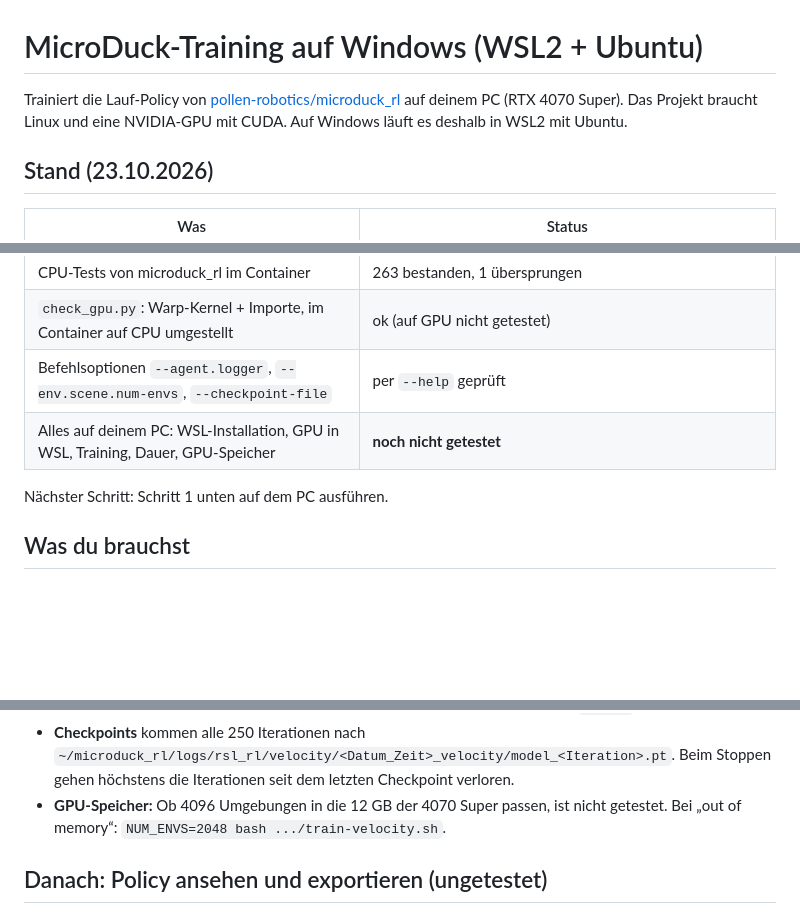
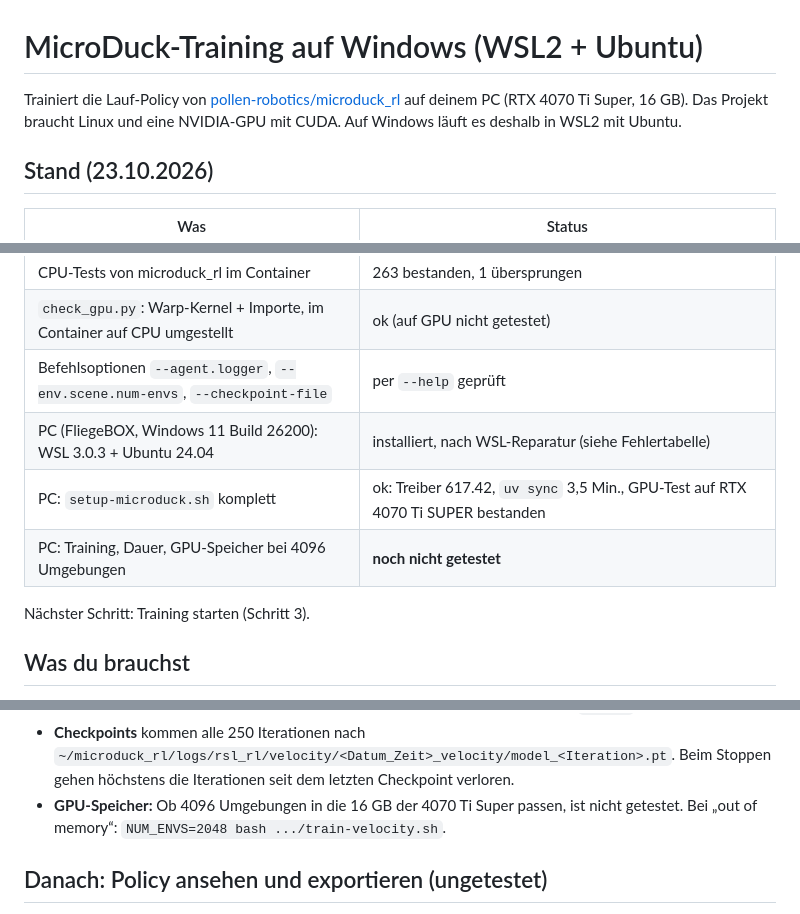
Before and after one commit to Brastib/Games, a Markdown page: microduck-setup/README.md, 3 parts joined by grey strips. GitHub-like rendering; blank space fills up the shorter version.

Commit message:
Record successful setup on the PC in microduck-setup README
Setup script ran through on the target PC (GPU test passed on RTX 4070 Ti
SUPER, 16 GB). Add the WSL REGDB_E_CLASSNOTREG repair to troubleshooting.

Co-Authored-By: Claude Opus 5.5 <noreply@anthropic.com>
Claude-Session: https://claude.ai/code/session_01PfGNgSrMbGzaQki2JXixVC

```diff
--- a/microduck-setup/README.md
+++ b/microduck-setup/README.md
@@ -1,7 +1,7 @@
 # MicroDuck-Training auf Windows (WSL2 + Ubuntu)
 
 Trainiert die Lauf-Policy von [pollen-robotics/microduck_rl](https://github.com/pollen-robotics/microduck_rl)
-auf deinem PC (RTX 4070 Super). Das Projekt braucht Linux und eine NVIDIA-GPU mit CUDA.
+auf deinem PC (RTX 4070 Ti Super, 16 GB). Das Projekt braucht Linux und eine NVIDIA-GPU mit CUDA.
 Auf Windows läuft es deshalb in WSL2 mit Ubuntu.
 
 ## Stand (23.10.2026)
@@ -13,9 +13,11 @@ Auf Windows läuft es deshalb in WSL2 mit Ubuntu.
 | CPU-Tests von microduck_rl im Container | 263 bestanden, 1 übersprungen |
 | `check_gpu.py`: Warp-Kernel + Importe, im Container auf CPU umgestellt | ok (auf GPU nicht getestet) |
 | Befehlsoptionen `--agent.logger`, `--env.scene.num-envs`, `--checkpoint-file` | per `--help` geprüft |
-| Alles auf deinem PC: WSL-Installation, GPU in WSL, Training, Dauer, GPU-Speicher | **noch nicht getestet** |
+| PC (FliegeBOX, Windows 11 Build 26200): WSL 3.0.3 + Ubuntu 24.04 | installiert, nach WSL-Reparatur (siehe Fehlertabelle) |
+| PC: `setup-microduck.sh` komplett | ok: Treiber 617.42, `uv sync` 3,5 Min., GPU-Test auf RTX 4070 Ti SUPER bestanden |
+| PC: Training, Dauer, GPU-Speicher bei 4096 Umgebungen | **noch nicht getestet** |
 
-Nächster Schritt: Schritt 1 unten auf dem PC ausführen.
+Nächster Schritt: Training starten (Schritt 3).
 
 ## Was du brauchst
 
@@ -84,7 +86,7 @@ Wichtig zu wissen:
 - **Checkpoints** kommen alle 250 Iterationen nach
   `~/microduck_rl/logs/rsl_rl/velocity/<Datum_Zeit>_velocity/model_<Iteration>.pt`.
   Beim Stoppen gehen höchstens die Iterationen seit dem letzten Checkpoint verloren.
-- **GPU-Speicher:** Ob 4096 Umgebungen in die 12 GB der 4070 Super passen, ist nicht getestet.
+- **GPU-Speicher:** Ob 4096 Umgebungen in die 16 GB der 4070 Ti Super passen, ist nicht getestet.
   Bei „out of memory“: `NUM_ENVS=2048 bash .../train-velocity.sh`.
 
 ## Danach: Policy ansehen und exportieren (ungetestet)
```
Also changed, not shown: other parts of microduck-setup/README.md (+1 -0 lines).
